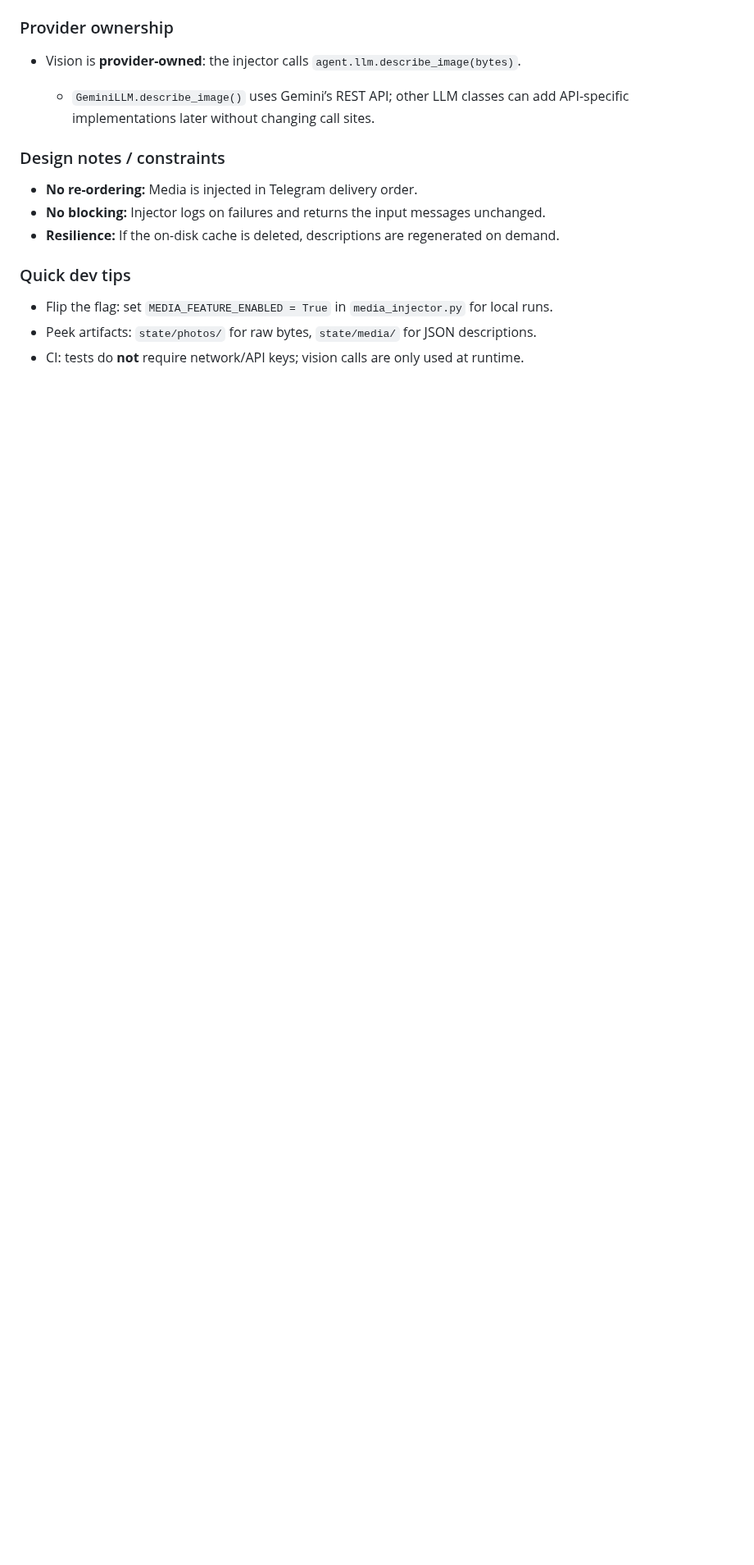
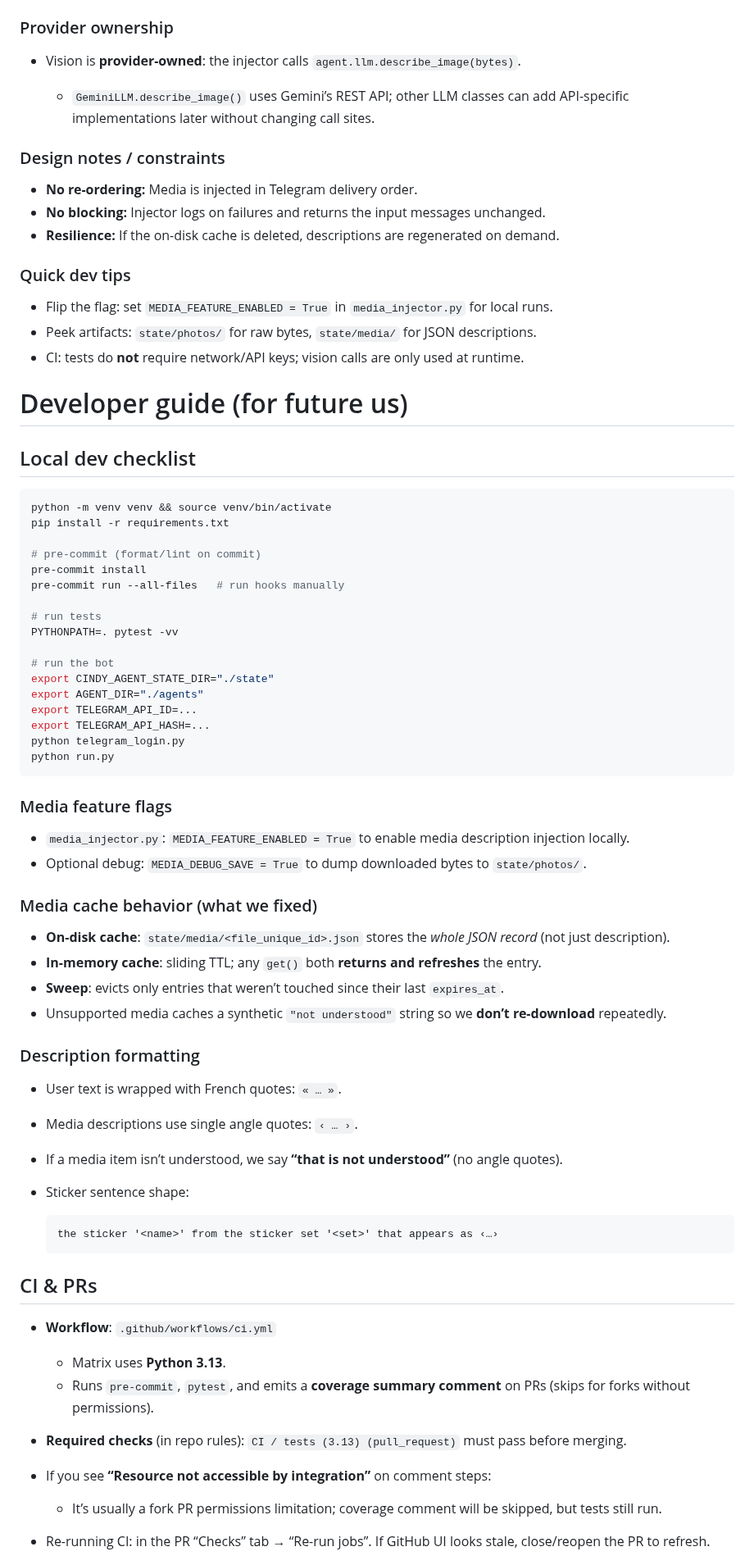
Before and after one commit to olivia3215/cw-telegram-agent, a Markdown page: README.md, the part around one of its changes. Shown at 82% size. Drawn GitHub-style; blank space fills up the shorter version.

Commit message:
Add working notes to README (#6)
* ci: seed check names
* Add working notes to README

````diff
--- a/README.md
+++ b/README.md
@@ -230,3 +230,63 @@ This repo supports enriching the LLM prompt with **descriptions of media** from
 * Flip the flag: set `MEDIA_FEATURE_ENABLED = True` in `media_injector.py` for local runs.
 * Peek artifacts: `state/photos/` for raw bytes, `state/media/` for JSON descriptions.
 * CI: tests do **not** require network/API keys; vision calls are only used at runtime.
+
+# Developer guide (for future us)
+
+## Local dev checklist
+
+```bash
+python -m venv venv && source venv/bin/activate
+pip install -r requirements.txt
+
+# pre-commit (format/lint on commit)
+pre-commit install
+pre-commit run --all-files   # run hooks manually
+
+# run tests
+PYTHONPATH=. pytest -vv
+
+# run the bot
+export CINDY_AGENT_STATE_DIR="./state"
+export AGENT_DIR="./agents"
+export TELEGRAM_API_ID=...
+export TELEGRAM_API_HASH=...
+python telegram_login.py
+python run.py
+```
+
+### Media feature flags
+
+* `media_injector.py`: `MEDIA_FEATURE_ENABLED = True` to enable media description injection locally.
+* Optional debug: `MEDIA_DEBUG_SAVE = True` to dump downloaded bytes to `state/photos/`.
+
+### Media cache behavior (what we fixed)
+
+* **On-disk cache**: `state/media/<file_unique_id>.json` stores the *whole JSON record* (not just description).
+* **In-memory cache**: sliding TTL; any `get()` both **returns and refreshes** the entry.
+* **Sweep**: evicts only entries that weren’t touched since their last `expires_at`.
+* Unsupported media caches a synthetic `"not understood"` string so we **don’t re-download** repeatedly.
+
+### Description formatting
+
+* User text is wrapped with French quotes: `« … »`.
+* Media descriptions use single angle quotes: `‹ … ›`.
+* If a media item isn’t understood, we say **“that is not understood”** (no angle quotes).
+* Sticker sentence shape:
+
+  ```
+  the sticker '<name>' from the sticker set '<set>' that appears as ‹…›
+  ```
+
+## CI & PRs
+
+* **Workflow**: `.github/workflows/ci.yml`
+
+  * Matrix uses **Python 3.13**.
+  * Runs `pre-commit`, `pytest`, and emits a **coverage summary comment** on PRs (skips for forks without permissions).
+* **Required checks** (in repo rules): `CI / tests (3.13) (pull_request)` must pass before merging.
+* If you see **“Resource not accessible by integration”** on comment steps:
+
+  * It’s usually a fork PR permissions limitation; coverage comment will be skipped, but tests still run.
+* Re-running CI: in the PR “Checks” tab → “Re-run jobs”. If GitHub UI looks stale, close/reopen the PR to refresh.
+
````
Also changed, not shown: other parts of README.md (+61 -0 lines).
